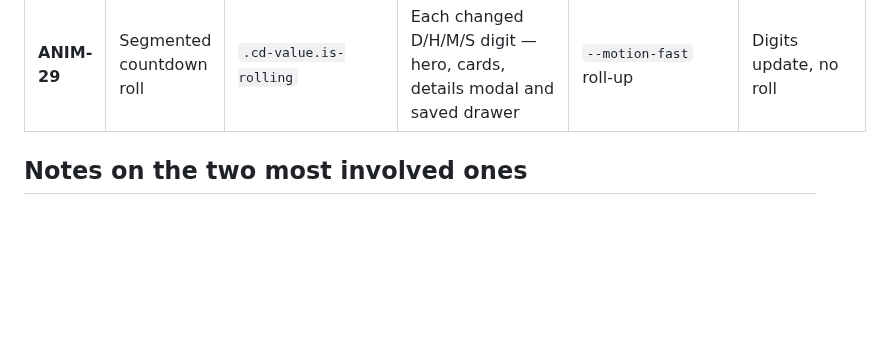
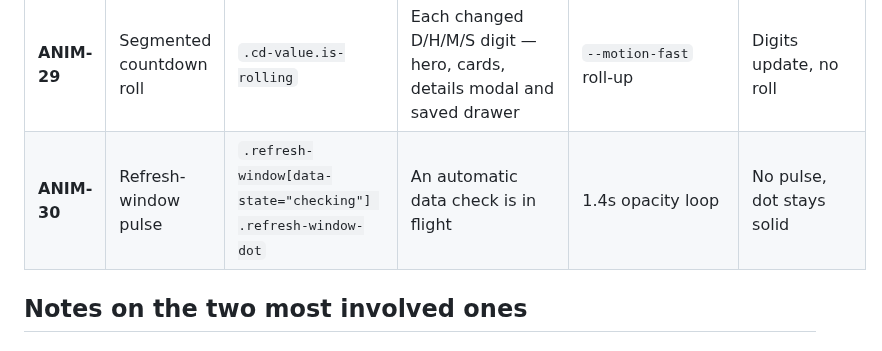
Before and after one commit to DawsonCodes/US-Space-Mission-Control, a Markdown page: ANIMATIONS.md, the part around the change. GitHub-like rendering; blank space fills up the shorter version.

```diff
--- a/ANIMATIONS.md
+++ b/ANIMATIONS.md
@@ -46,6 +46,7 @@ the source with the same id, and listed here.
 | **ANIM-27** | Active-filter summary | `.active-filters` | A filter becomes active | `--motion-fast` rise | Instant |
 | **ANIM-28** | Results fade | `.motion-fade-in` | Filter/organization change | `--motion-normal` | Instant |
 | **ANIM-29** | Segmented countdown roll | `.cd-value.is-rolling` | Each changed D/H/M/S digit — hero, cards, details modal and saved drawer | `--motion-fast` roll-up | Digits update, no roll |
+| **ANIM-30** | Refresh-window pulse | `.refresh-window[data-state="checking"] .refresh-window-dot` | An automatic data check is in flight | 1.4s opacity loop | No pulse, dot stays solid |
 
 ## Notes on the two most involved ones
 
```
Also changed, not shown: CHANGELOG.md (+16 -2 lines), README.md (+6 -3 lines), assets/screenshots/dashboard.png, assets/screenshots/mobile.png, assets/screenshots/saved-missions.png, assets/screenshots/startup.png, 9 other files.
